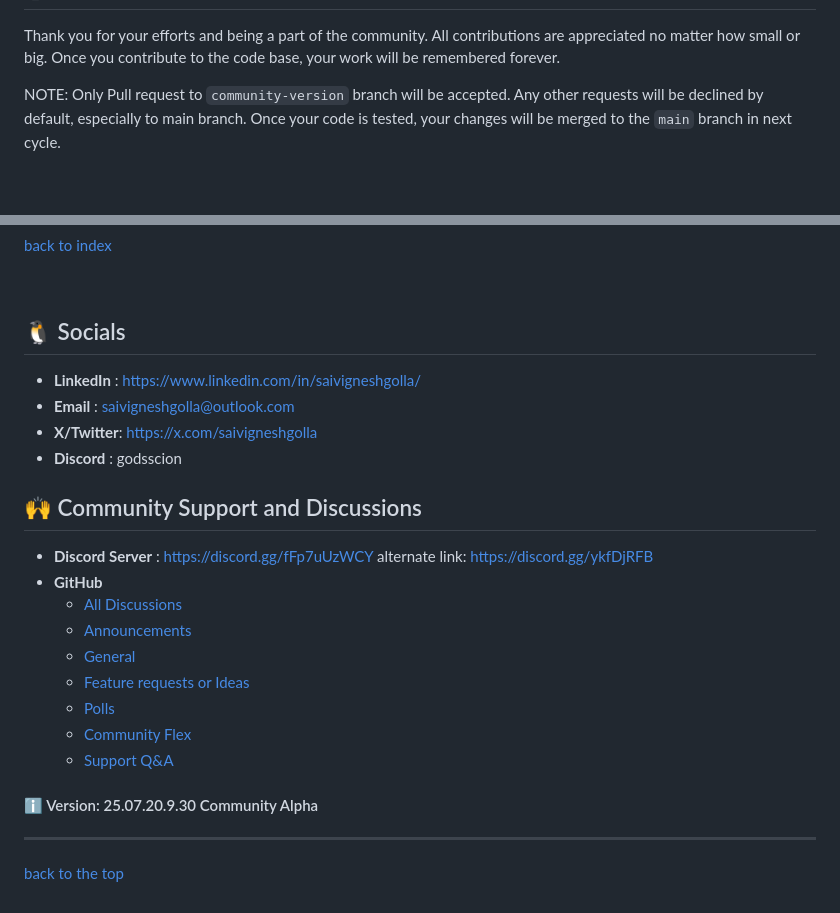
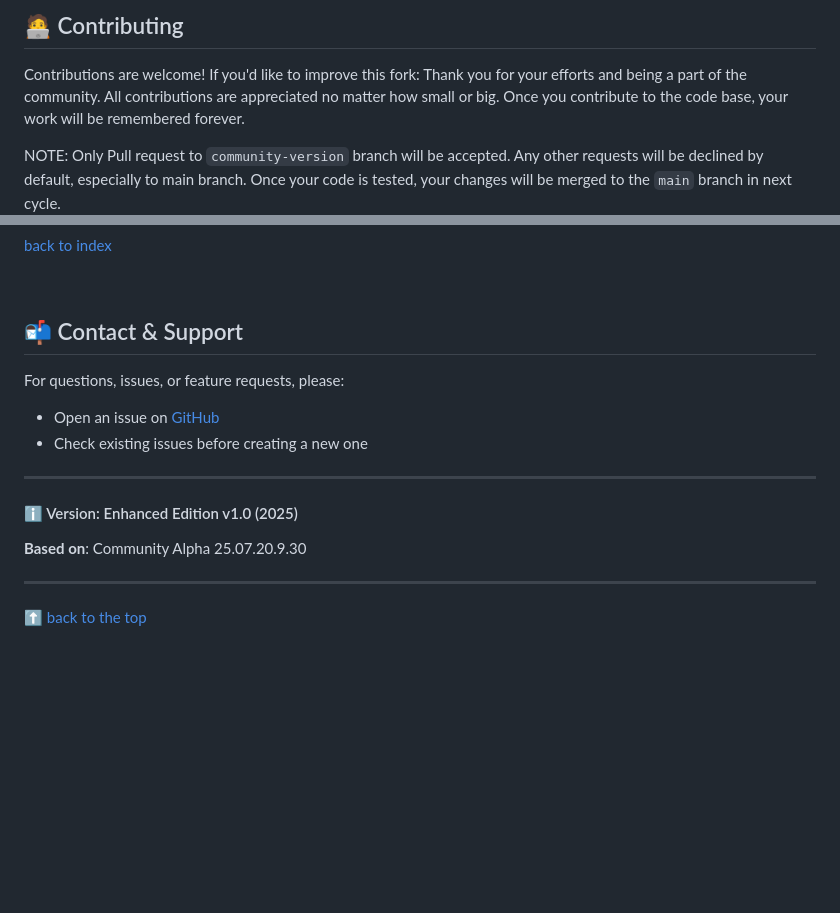
Before and after one commit to captflag/Auto_Job_Applier_LinkedIn, a Markdown page: README.md, 2 parts joined by grey strips. GitHub-like rendering; blank space fills up the shorter version.

```diff
--- a/README.md
+++ b/README.md
@@ -66,3 +143,8 @@ Click on above image to watch the tutorial for installation and configuration or
+<br>
+
+## 🧑‍💻 Contributing
+
+Contributions are welcome! If you'd like to improve this fork:
 Thank you for your efforts and being a part of the community. All contributions are appreciated no matter how small or big. Once you contribute to the code base, your work will be remembered forever.
 
 NOTE: Only Pull request to `community-version` branch will be accepted. Any other requests will be declined by default, especially to main branch.
@@ -304,28 +386,17 @@ See [AGPLv3 LICENSE](LICENSE) for more info.
 
 <br>
 
-## 🐧 Socials
-- **LinkedIn** : https://www.linkedin.com/in/saivigneshgolla/
-- **Email**    : saivigneshgolla@outlook.com
-- **X/Twitter**: https://x.com/saivigneshgolla
-- **Discord**  : godsscion
+## 📬 Contact & Support
 
-
-## 🙌 Community Support and Discussions
-- **Discord Server** : https://discord.gg/fFp7uUzWCY
-alternate link: https://discord.gg/ykfDjRFB
-- **GitHub**
-    - [All Discussions](https://github.com/GodsScion/Auto_job_applier_linkedIn/discussions)
-    - [Announcements](https://github.com/GodsScion/Auto_job_applier_linkedIn/discussions/categories/announcements)
-    - [General](https://github.com/GodsScion/Auto_job_applier_linkedIn/discussions/categories/general)
-    - [Feature requests or Ideas](https://github.com/GodsScion/Auto_job_applier_linkedIn/discussions/categories/feature-requests-or-ideas)
-    - [Polls](https://github.com/GodsScion/Auto_job_applier_linkedIn/discussions/categories/polls)
-    - [Community Flex](https://github.com/GodsScion/Auto_job_applier_linkedIn/discussions/categories/community-flex)
-    - [Support Q&A](https://github.com/GodsScion/Auto_job_applier_linkedIn/discussions/categories/support-q-a)
-
-
-#### ℹ️ Version: 25.07.20.9.30 Community Alpha
+For questions, issues, or feature requests, please:
+- Open an issue on [GitHub](https://github.com/captflag/Auto_Job_Applier_LinkedIn/issues)
+- Check existing issues before creating a new one
 
 ---
 
-[back to the top](#linkedin-ai-auto-job-applier-)
+#### ℹ️ Version: Enhanced Edition v1.0 (2025)
+**Based on**: Community Alpha 25.07.20.9.30
+
+---
+
+[⬆ back to the top](#linkedin-auto-job-applier---enhanced-edition-)
```
Also changed, not shown: other parts of README.md (+109 -32 lines).
